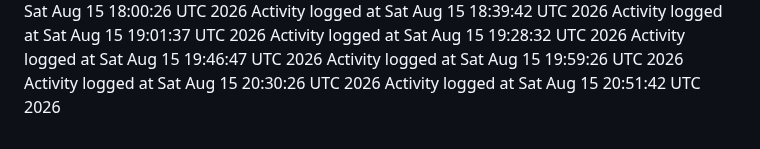
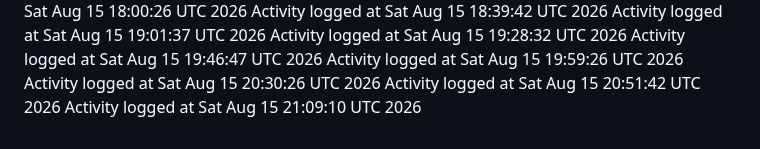
Before and after one commit to kavangcb29/Flap, a Markdown page: ACTIVITY.md, the part around the change. Rendered like a GitHub page.

Commit message:
Auto-generate GitHub activity [skip ci]

```diff
--- a/ACTIVITY.md
+++ b/ACTIVITY.md
@@ -158,3 +158,4 @@ Activity logged at Sat Aug 15 19:46:47 UTC 2026
 Activity logged at Sat Aug 15 19:59:26 UTC 2026
 Activity logged at Sat Aug 15 20:30:26 UTC 2026
 Activity logged at Sat Aug 15 20:51:42 UTC 2026
+Activity logged at Sat Aug 15 21:09:10 UTC 2026
```
